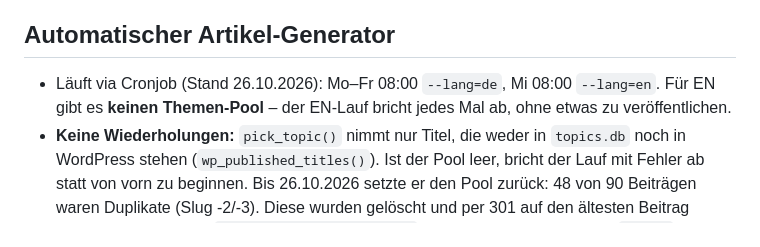
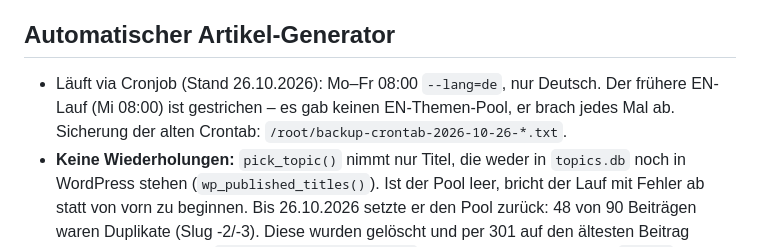
Before and after one commit to Klauscrypto/krankenzusatz-vergleich, a Markdown page: CLAUDE.md, the part around the change. Drawn GitHub-style.

Commit message:
Doku: EN-Lauf des Artikel-Generators gestrichen
Co-Authored-By: Claude Opus 5.5 <noreply@anthropic.com>

```diff
--- a/CLAUDE.md
+++ b/CLAUDE.md
@@ -57,8 +57,9 @@ Vollautomatische SEO-Website für Krankenzusatzversicherungen auf einem Hetzner
 - `krankenzusatz-vergleich-en.html` → Englische Expat-Landingpage, direkt deploybar
 
 ## Automatischer Artikel-Generator
-- Läuft via Cronjob (Stand 26.10.2026): Mo–Fr 08:00 `--lang=de`, Mi 08:00 `--lang=en`.
-  Für EN gibt es **keinen Themen-Pool** – der EN-Lauf bricht jedes Mal ab, ohne etwas zu veröffentlichen.
+- Läuft via Cronjob (Stand 26.10.2026): Mo–Fr 08:00 `--lang=de`, nur Deutsch. Der frühere
+  EN-Lauf (Mi 08:00) ist gestrichen – es gab keinen EN-Themen-Pool, er brach jedes Mal ab.
+  Sicherung der alten Crontab: `/root/backup-crontab-2026-10-26-*.txt`.
 - **Keine Wiederholungen:** `pick_topic()` nimmt nur Titel, die weder in `topics.db` noch in
   WordPress stehen (`wp_published_titles()`). Ist der Pool leer, bricht der Lauf mit Fehler ab
   statt von vorn zu beginnen. Bis 26.10.2026 setzte er den Pool zurück: 48 von 90 Beiträgen
```
